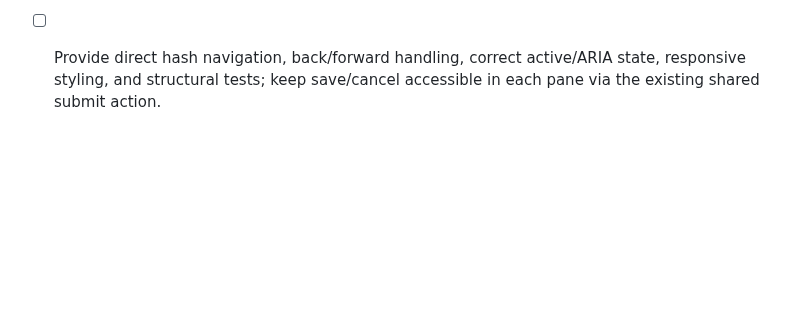
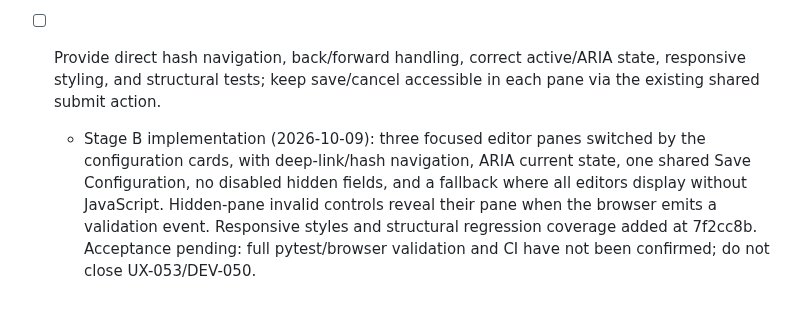
Before and after one commit to zageabb/CatManager, a Markdown page: DEVELOPMENT.md, the part around the change. Drawn GitHub-style; blank space fills up the shorter version.

Commit message:
docs: record UX-053 focused editing stage and outstanding QA

```diff
--- a/DEVELOPMENT.md
+++ b/DEVELOPMENT.md
@@ -259,3 +259,5 @@ Build on feature/v3-panel-enhancements; keep `Version_2_Demo` immutable. Update
 ### UX-053 stage B — focused editing panes
 - [ ] Turn the three configuration navigation cards into accessible focused panes with a single unified POST; only one editor visible at a time when JavaScript is available, while all sections remain visible if scripts fail. Do not disable hidden inputs, lose unsaved edits when switching, or break live KPI previews.
 - [ ] Provide direct hash navigation, back/forward handling, correct active/ARIA state, responsive styling, and structural tests; keep save/cancel accessible in each pane via the existing shared submit action.
+
+  - Stage B implementation (2026-10-09): three focused editor panes switched by the configuration cards, with deep-link/hash navigation, ARIA current state, one shared Save Configuration, no disabled hidden fields, and a fallback where all editors display without JavaScript. Hidden-pane invalid controls reveal their pane when the browser emits a validation event. Responsive styles and structural regression coverage added at 7f2cc8b. Acceptance pending: full pytest/browser validation and CI have not been confirmed; do not close UX-053/DEV-050.
```
